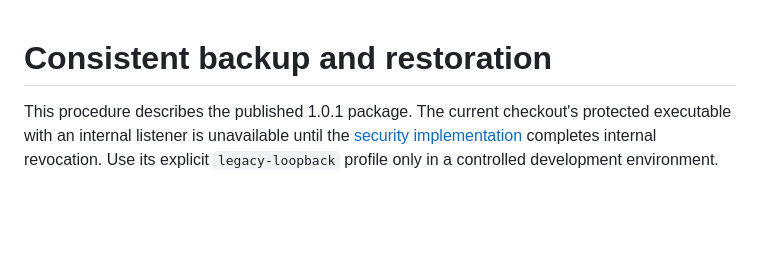
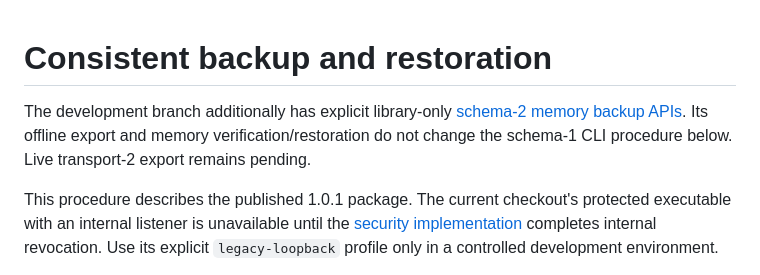
Before and after one commit to djairofilho/sider, a Markdown page: docs/backup.md, the part around the change. Drawn GitHub-style; blank space fills up the shorter version.

Commit message:
docs(backup): describe staged memory archive APIs and evidence

```diff
--- a/docs/backup.md
+++ b/docs/backup.md
@@ -1,4 +1,9 @@
 # Consistent backup and restoration
+
+The development branch additionally has explicit library-only
+[schema-2 memory backup APIs](agent-memory-backup.md). Its offline export and
+memory verification/restoration do not change the schema-1 CLI procedure below.
+Live transport-2 export remains pending.
 
 This procedure describes the published 1.0.1 package. The current checkout's
 protected executable with an internal listener is unavailable until the
```
Also changed, not shown: docs/agent-memory-backup.md (added, +146 -0 lines).
